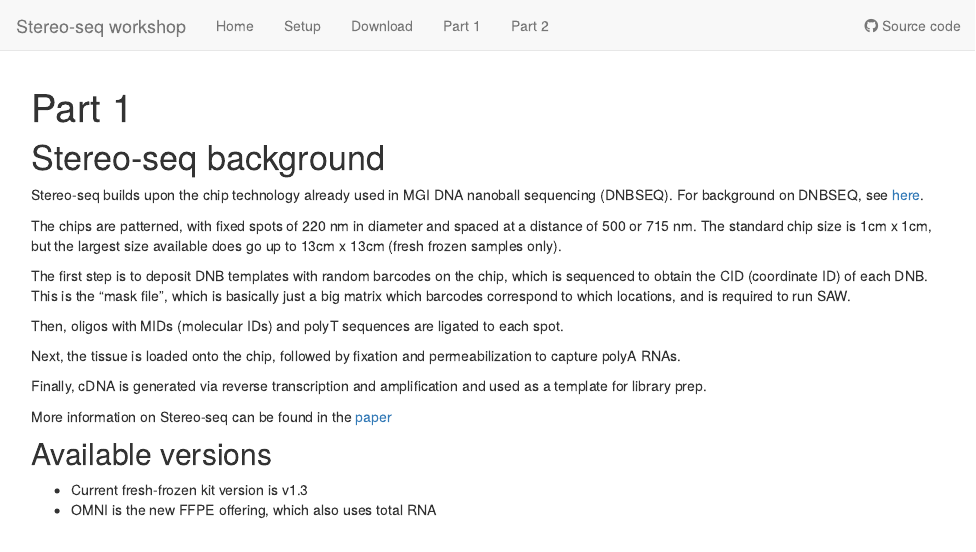
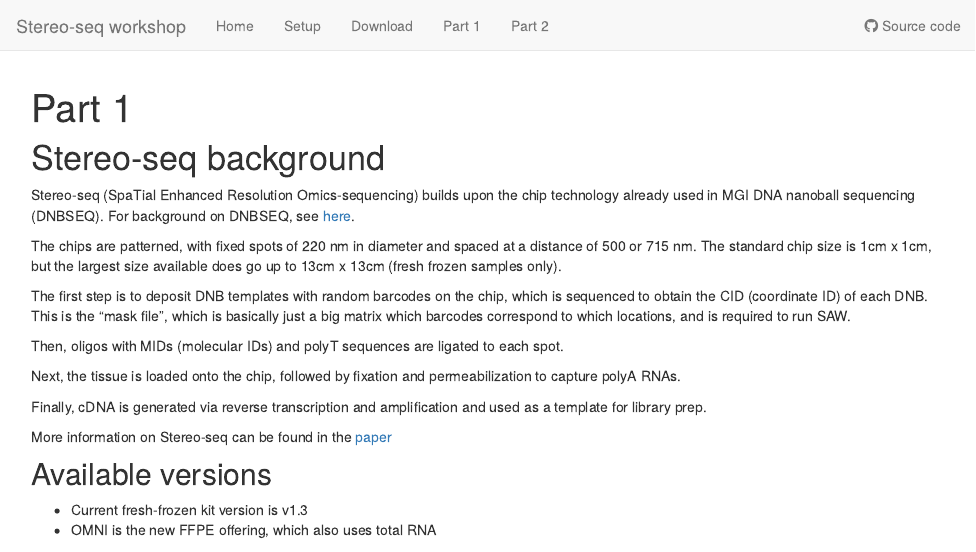
Before and after one commit to sagc-bioinformatics/abacbs2024_workshop, an R Markdown document (analysis/SAW.Rmd): the page in a window 1100 px wide, from its top. Rendered offline with R 4.5, knitr and Pandoc, with nearby package versions.

Commit message:
add explaination of name

```diff
--- a/analysis/SAW.Rmd
+++ b/analysis/SAW.Rmd
@@ -7,7 +7,7 @@ editor_options:
 
 # Stereo-seq background
 
-Stereo-seq builds upon the chip technology already used in MGI DNA nanoball sequencing (DNBSEQ). For background on DNBSEQ, see [here](https://mgi-tech.eu/technology).
+Stereo-seq (SpaTial Enhanced Resolution Omics-sequencing) builds upon the chip technology already used in MGI DNA nanoball sequencing (DNBSEQ). For background on DNBSEQ, see [here](https://mgi-tech.eu/technology).
 
 The chips are patterned, with fixed spots of 220 nm in diameter and spaced at a distance of 500 or 715 nm. The standard chip size is 1cm x 1cm, but the largest size
 available does go up to 13cm x 13cm (fresh frozen samples only).
```
